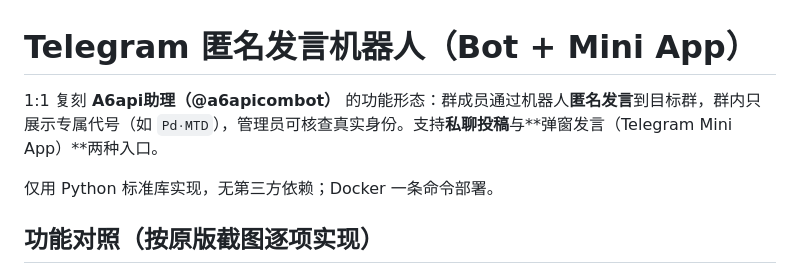
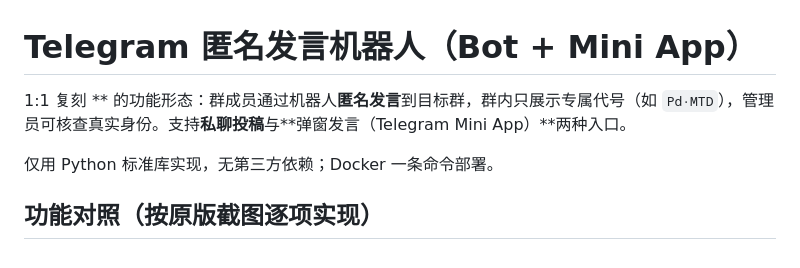
Before and after one commit to judy-gotv/Telegram-bot-WebApp, a Markdown page: README.md, the part around the change. Rendered like a GitHub page.

```diff
--- a/README.md
+++ b/README.md
@@ -1,6 +1,6 @@
 # Telegram 匿名发言机器人（Bot + Mini App）
 
-1:1 复刻 **A6api助理（@a6apicombot）** 的功能形态：群成员通过机器人**匿名发言**到目标群，群内只展示专属代号（如 `Pd·MTD`），管理员可核查真实身份。支持**私聊投稿**与**弹窗发言（Telegram Mini App）**两种入口。
+1:1 复刻 ** 的功能形态：群成员通过机器人**匿名发言**到目标群，群内只展示专属代号（如 `Pd·MTD`），管理员可核查真实身份。支持**私聊投稿**与**弹窗发言（Telegram Mini App）**两种入口。
 
 仅用 Python 标准库实现，无第三方依赖；Docker 一条命令部署。
 
```
